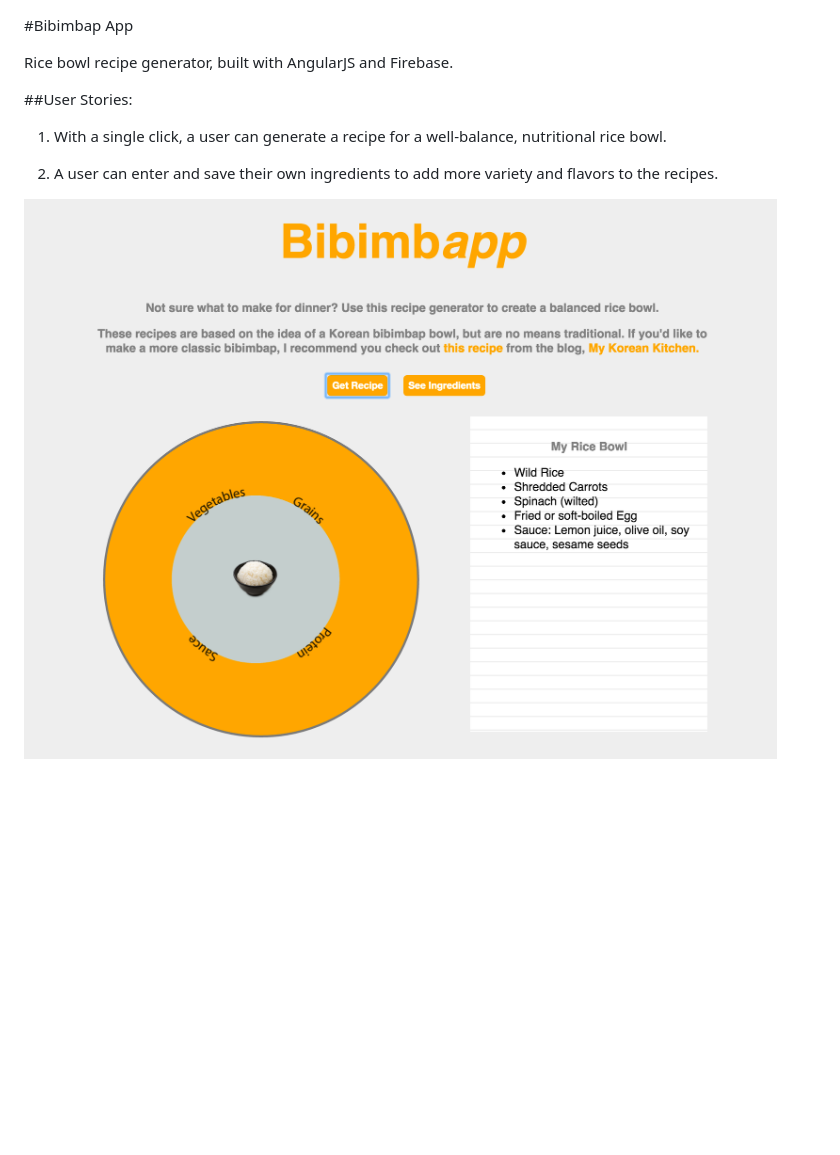
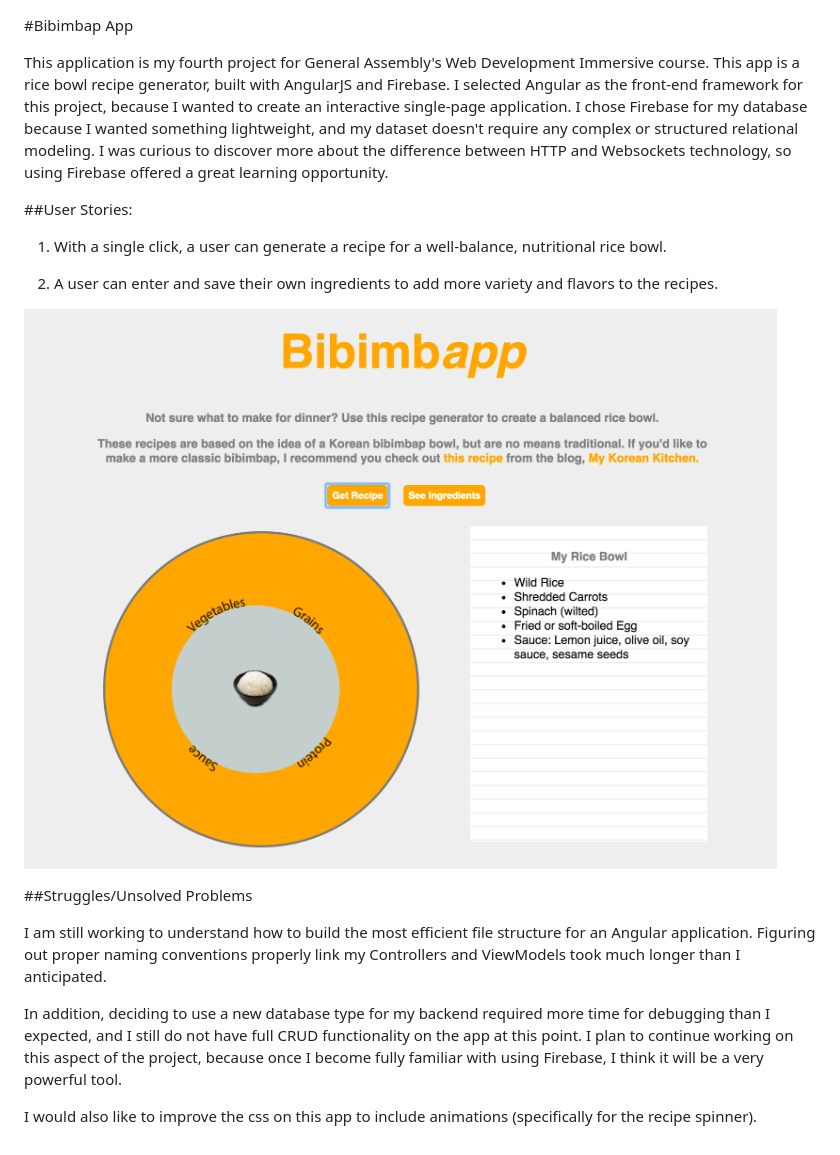
Before and after one commit to schersh/Bibimbap_app, a Markdown page: readme.md, the part around the change. GitHub-like rendering; blank space fills up the shorter version.

```diff
--- a/readme.md
+++ b/readme.md
@@ -1,6 +1,6 @@
 #Bibimbap App
 
-Rice bowl recipe generator, built with AngularJS and Firebase.
+This application is my fourth project for General Assembly's Web Development Immersive course. This app is a rice bowl recipe generator, built with AngularJS and Firebase. I selected Angular as the front-end framework for this project, because I wanted to create an interactive single-page application. I chose Firebase for my database because I wanted something lightweight, and my dataset doesn't require any complex or structured relational modeling. I was curious to discover more about the difference between HTTP and Websockets technology, so using Firebase offered a great learning opportunity.
 
 ##User Stories:
 
@@ -10,4 +10,13 @@ Rice bowl recipe generator, built with AngularJS and Firebase.
 2. A user can enter and save their own ingredients to add more variety and flavors to the recipes.
 
 
-![app screenshot](/css/img/screenshot.png)
+![app screenshot](/css/img/screenshot1.png)
+
+
+##Struggles/Unsolved Problems
+
+I am still working to understand how to build the most efficient file structure for an Angular application. Figuring out proper naming conventions properly link my Controllers and ViewModels took much longer than I anticipated.
+
+In addition, deciding to use a new database type for my backend required more time for debugging than I expected, and I still do not have full CRUD functionality on the app at this point. I plan to continue working on this aspect of the project, because once I become fully familiar with using Firebase, I think it will be a very powerful tool.
+
+I would also like to improve the css on this app to include animations (specifically for the recipe spinner).
```
Also changed, not shown: css/img/screenshot1.png (renamed from css/img/screenshot.png).
